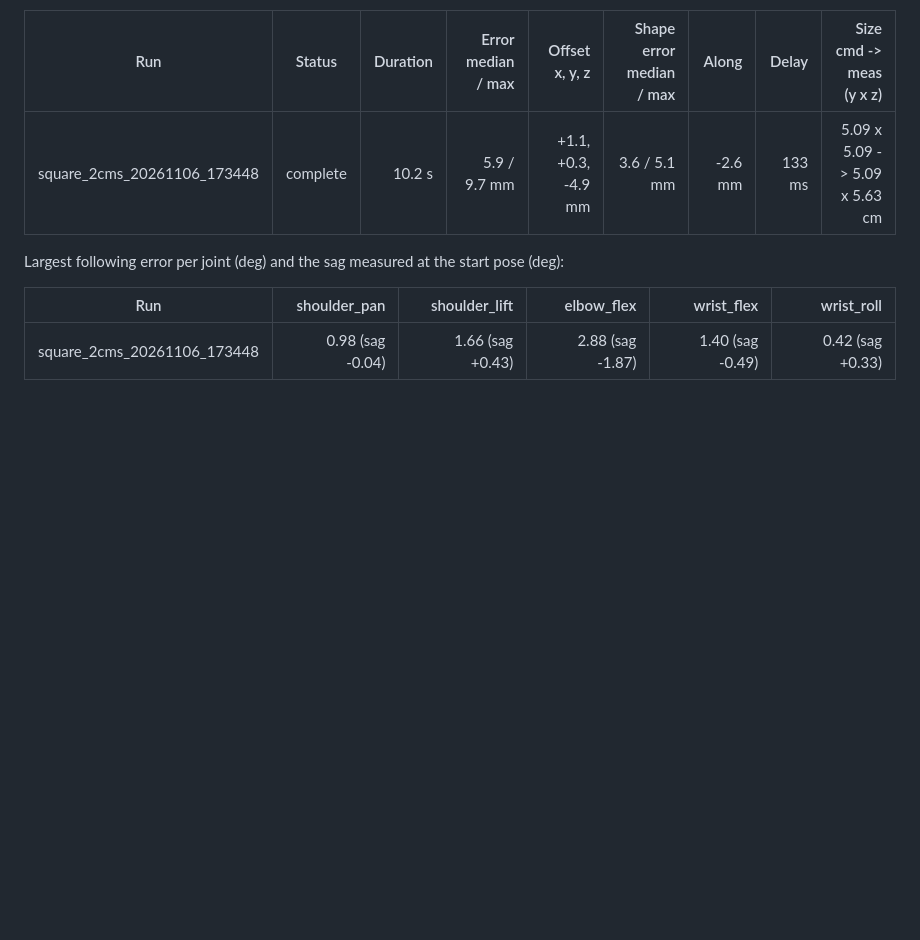
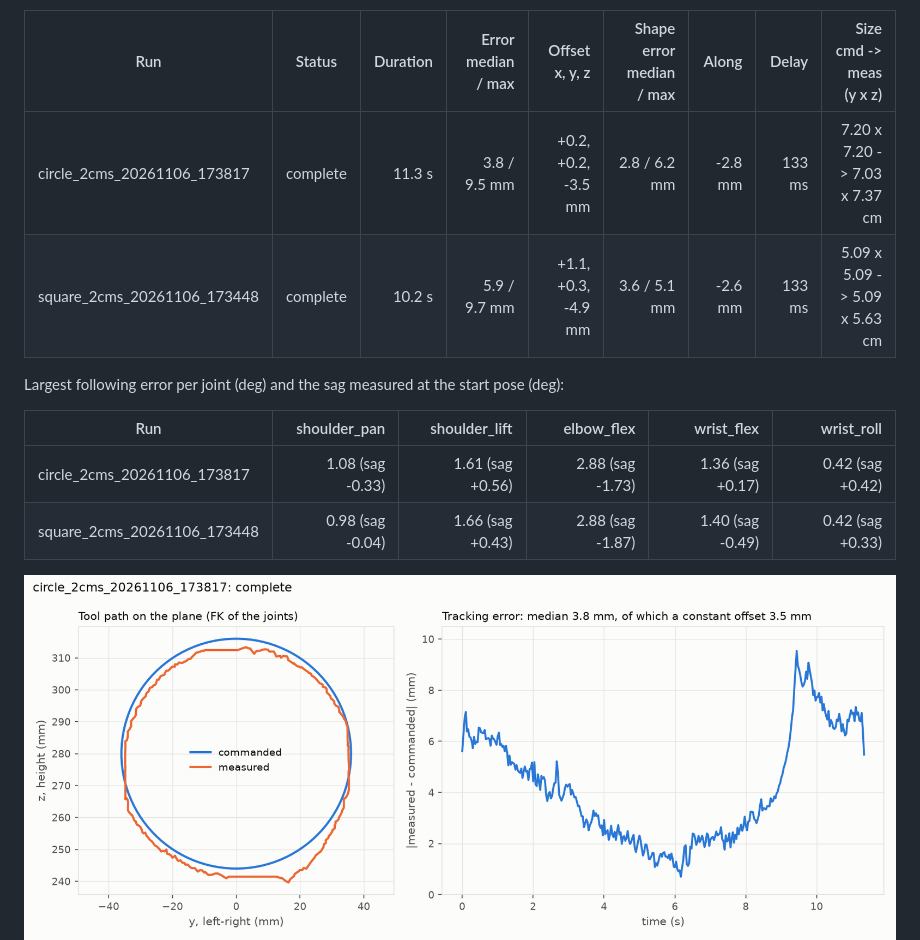
Before and after one commit to hujunhan/so101-kinematics, a Markdown page: results/s3_drawing.md, the part around the change. GitHub-like rendering; pictures changed too: results/s3_circle_2cms_20261106_173817.png (added); blank space fills up the shorter version.

Commit message:
M1 S3: circle at 2 cm/s
Co-Authored-By: Claude Opus 5.5 <noreply@anthropic.com>

```diff
--- a/results/s3_drawing.md
+++ b/results/s3_drawing.md
@@ -4,12 +4,15 @@ Tool positions are the FK of the commanded and the measured joints (servo encode
 
 | Run | Status | Duration | Error median / max | Offset x, y, z | Shape error median / max | Along | Delay | Size cmd -> meas (y x z) |
 |---|---|---:|---:|---:|---:|---:|---:|---:|
+| circle_2cms_20261106_173817 | complete | 11.3 s | 3.8 / 9.5 mm | +0.2, +0.2, -3.5 mm | 2.8 / 6.2 mm | -2.8 mm | 133 ms | 7.20 x 7.20 -> 7.03 x 7.37 cm |
 | square_2cms_20261106_173448 | complete | 10.2 s | 5.9 / 9.7 mm | +1.1, +0.3, -4.9 mm | 3.6 / 5.1 mm | -2.6 mm | 133 ms | 5.09 x 5.09 -> 5.09 x 5.63 cm |
 
 Largest following error per joint (deg) and the sag measured at the start pose (deg):
 
 | Run | shoulder_pan | shoulder_lift | elbow_flex | wrist_flex | wrist_roll |
 |---|---:|---:|---:|---:|---:|
+| circle_2cms_20261106_173817 | 1.08 (sag -0.33) | 1.61 (sag +0.56) | 2.88 (sag -1.73) | 1.36 (sag +0.17) | 0.42 (sag +0.42) |
 | square_2cms_20261106_173448 | 0.98 (sag -0.04) | 1.66 (sag +0.43) | 2.88 (sag -1.87) | 1.40 (sag -0.49) | 0.42 (sag +0.33) |
 
+![circle_2cms_20261106_173817](s3_circle_2cms_20261106_173817.png)
 ![square_2cms_20261106_173448](s3_square_2cms_20261106_173448.png)
```
Also changed, not shown: 2 other files.
